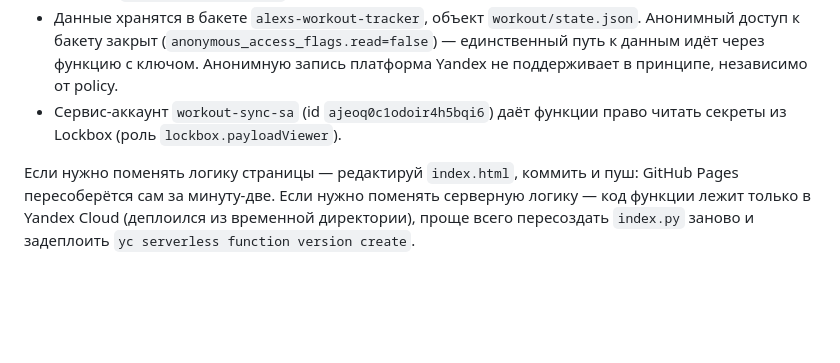
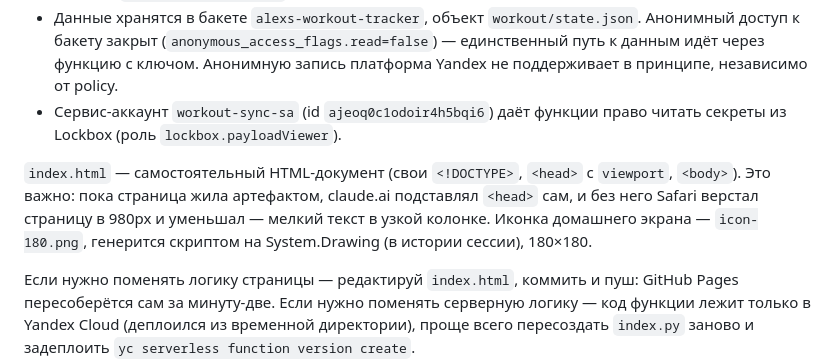
Before and after one commit to AlexSingle/workout, a Markdown page: CLAUDE.md, the part around the change. GitHub-like rendering; blank space fills up the shorter version.

Commit message:
Note why the page carries its own document skeleton
Co-Authored-By: Claude Opus 5 <noreply@anthropic.com>

```diff
--- a/CLAUDE.md
+++ b/CLAUDE.md
@@ -39,6 +39,8 @@
 - Данные хранятся в бакете `alexs-workout-tracker`, объект `workout/state.json`. Анонимный доступ к бакету закрыт (`anonymous_access_flags.read=false`) — единственный путь к данным идёт через функцию с ключом. Анонимную запись платформа Yandex не поддерживает в принципе, независимо от policy.
 - Сервис-аккаунт `workout-sync-sa` (id `ajeoq0c1odoir4h5bqi6`) даёт функции право читать секреты из Lockbox (роль `lockbox.payloadViewer`).
 
+`index.html` — самостоятельный HTML-документ (свои `<!DOCTYPE>`, `<head>` с `viewport`, `<body>`). Это важно: пока страница жила артефактом, claude.ai подставлял `<head>` сам, и без него Safari верстал страницу в 980px и уменьшал — мелкий текст в узкой колонке. Иконка домашнего экрана — `icon-180.png`, генерится скриптом на System.Drawing (в истории сессии), 180×180.
+
 Если нужно поменять логику страницы — редактируй `index.html`, коммить и пуш: GitHub Pages пересоберётся сам за минуту-две. Если нужно поменять серверную логику — код функции лежит только в Yandex Cloud (деплоился из временной директории), проще всего пересоздать `index.py` заново и задеплоить `yc serverless function version create`.
 
 При смене ключа доступа нужно обновить и Lockbox-секрет (новая версия `workout-sync-access-key`), и передеплоить функцию, чтобы она подхватила новую версию секрета.
```
